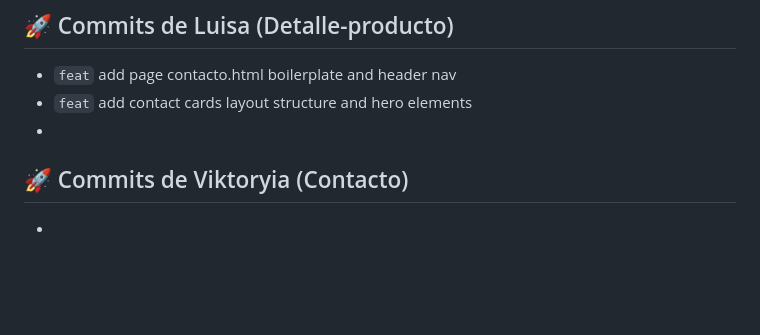
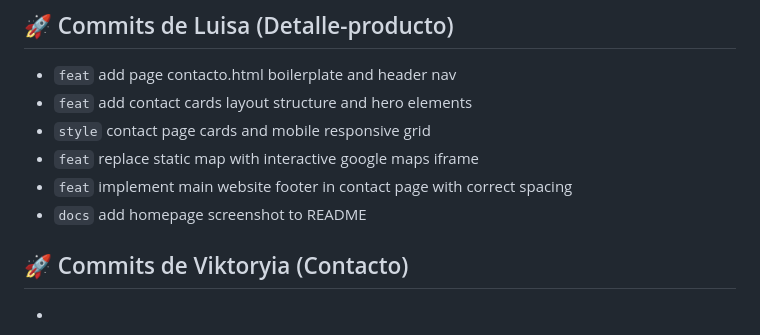
Before and after one commit to FactoriaF5-Asturias/project-p5-digital-academy-team1-duckstore, a Markdown page: README.md, the part around the change. Rendered like a GitHub page; blank space fills up the shorter version.

Commit message:
docs: log contact page development milestones in README

```diff
--- a/README.md
+++ b/README.md
@@ -251,7 +251,10 @@ fix: fix contact map assets and css import path
 ## 🚀 Commits de Luisa (Detalle-producto)
 - `feat` add page contacto.html boilerplate and header nav
 - `feat` add contact cards layout structure and hero elements
--
+- `style` contact page cards and mobile responsive grid
+- `feat` replace static map with interactive google maps iframe
+- `feat` implement main website footer in contact page with correct spacing
+- `docs` add homepage screenshot to README
 
 ## 🚀 Commits de Viktoryia (Contacto)
 -
```
